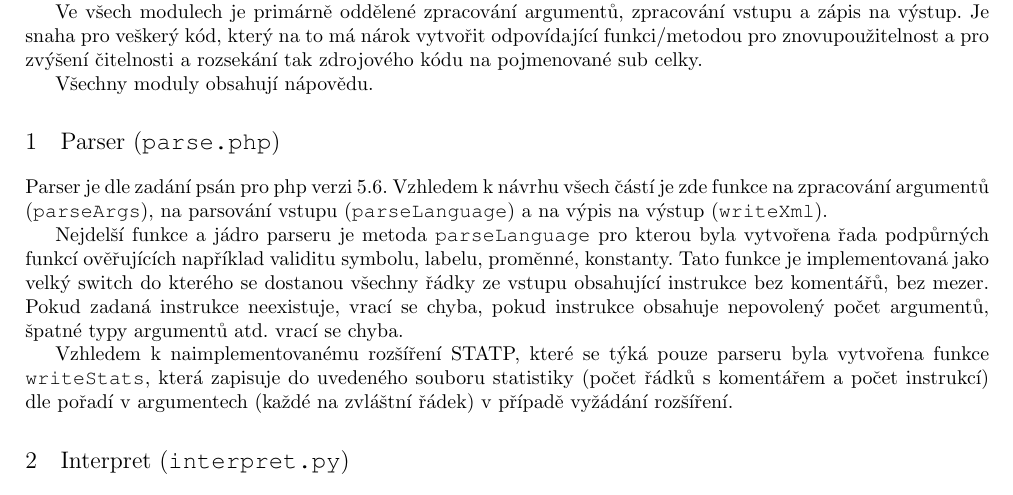
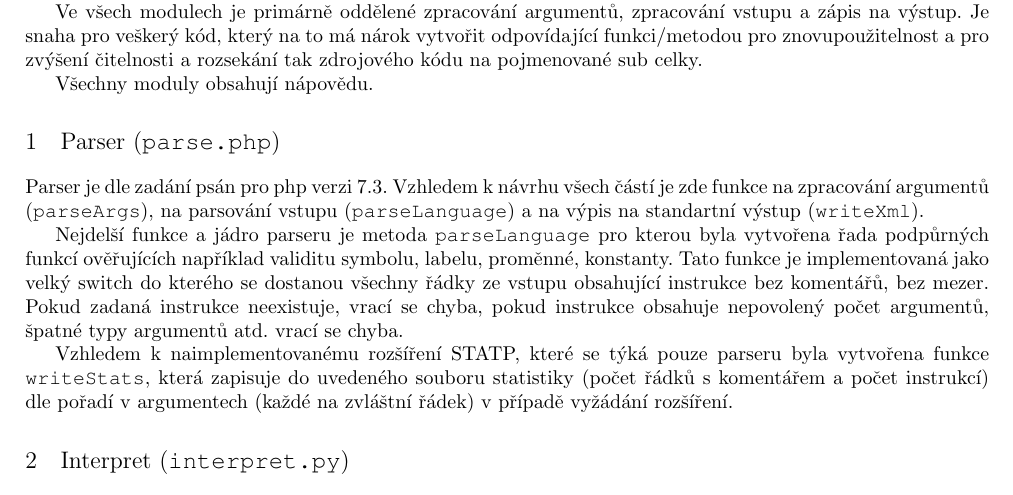
Before and after one commit to ldrahnik/ipp_project_2018_2019, a LaTeX document (doc/doc.tex): part of page 1 of 2, cut so that both start at the same text. Compiled offline with pdfLaTeX.

```diff
--- a/doc/doc.tex
+++ b/doc/doc.tex
@@ -13,7 +13,7 @@
 \usepackage{courier}
 \pagestyle{fancy}
 \fancyhf{}
-\lhead{Implementační dokumentace k projektu do IPP 2017/2018\\
+\lhead{Implementační dokumentace k projektu do IPP 2018/2019\\
 Jméno a příjmení: Lukáš Drahník\\
 Login: xdrahn00}
 \rfoot{Page \thepage}
@@ -34,7 +34,7 @@
   Všechny moduly obsahují nápovědu.
 
 \section{Parser (\texttt{parse.php})}
-  Parser je dle zadání psán pro php verzi 5.6. Vzhledem k návrhu všech částí je zde funkce na zpracování argumentů (\texttt{parseArgs}), na parsování vstupu (\texttt{parseLanguage}) a na výpis na výstup (\texttt{writeXml}).
+  Parser je dle zadání psán pro php verzi 7.3. Vzhledem k návrhu všech částí je zde funkce na zpracování argumentů (\texttt{parseArgs}), na parsování vstupu (\texttt{parseLanguage}) a na výpis na standartní výstup (\texttt{writeXml}).
 
   Nejdelší funkce a jádro parseru je metoda \texttt{parseLanguage} pro kterou byla vytvořena řada podpůrných funkcí ověřujících například validitu symbolu, labelu, proměnné, konstanty.
   Tato funkce je implementovaná jako velký switch do kterého se dostanou všechny řádky ze vstupu obsahující instrukce bez komentářů, bez mezer. Pokud zadaná instrukce neexistuje, vrací se chyba, pokud instrukce obsahuje nepovolený počet argumentů, špatné typy argumentů atd. vrací se chyba.
```
